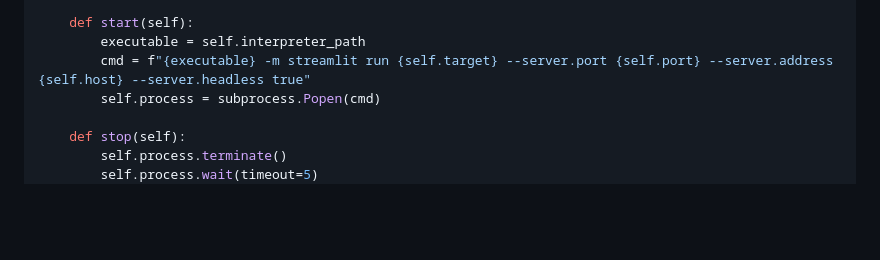
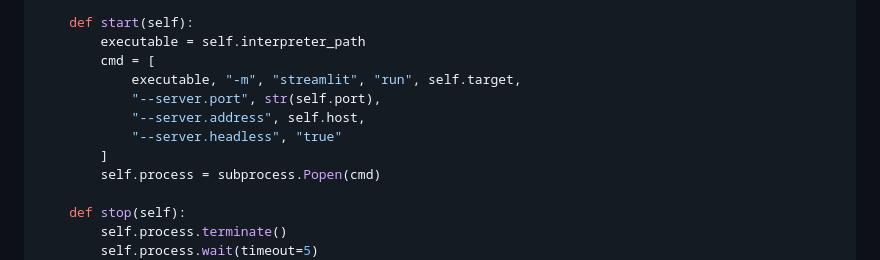
Before and after one commit to samuelemilanesi/proman, a Markdown page: README.md, the part around the change. Rendered like a GitHub page; blank space fills up the shorter version.

Commit message:
fixed example of extention in the readme

```diff
--- a/README.md
+++ b/README.md
@@ -151,7 +151,12 @@ class StreamlitProcess(Process):
 
     def start(self):
         executable = self.interpreter_path
-        cmd = f"{executable} -m streamlit run {self.target} --server.port {self.port} --server.address {self.host} --server.headless true"
+        cmd = [
+            executable, "-m", "streamlit", "run", self.target,
+            "--server.port", str(self.port),
+            "--server.address", self.host,
+            "--server.headless", "true"
+        ]
         self.process = subprocess.Popen(cmd)
 
     def stop(self):
```
